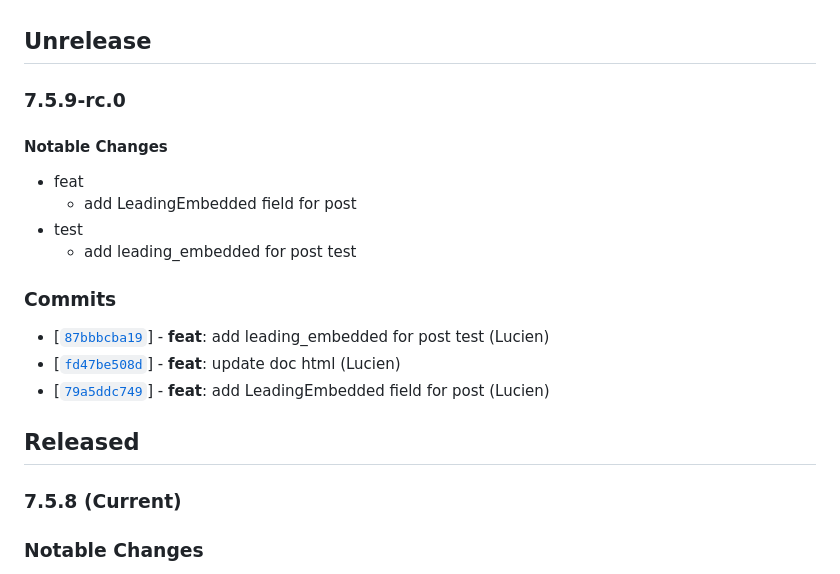
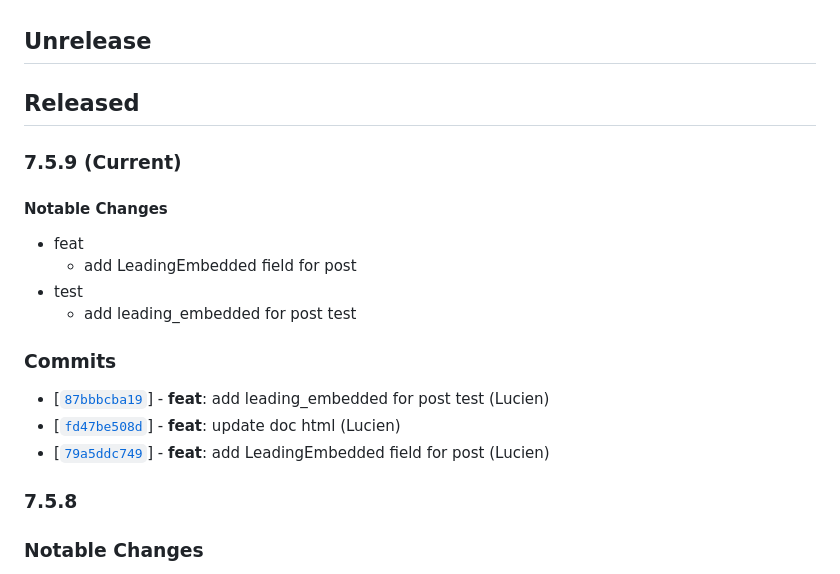
Before and after one commit to twreporter/go-api, a Markdown page: CHANGELOG.md, the part around the change. Rendered like a GitHub page.

Commit message:
chore: bump version to v7.5.9

```diff
--- a/CHANGELOG.md
+++ b/CHANGELOG.md
@@ -1,6 +1,8 @@
 ## Unrelease
 
-### 7.5.9-rc.0
+## Released
+
+### 7.5.9 (Current)
 
 #### Notable Changes
 
@@ -15,9 +17,7 @@
 - [[`fd47be508d`](https://github.com/twreporter/go-api/commit/fd47be508d)] - **feat**: update doc html (Lucien)
 - [[`79a5ddc749`](https://github.com/twreporter/go-api/commit/79a5ddc749)] - **feat**: add LeadingEmbedded field for post (Lucien)
 
-## Released
-
-### 7.5.8 (Current)
+### 7.5.8
 
 ### Notable Changes
 
```
